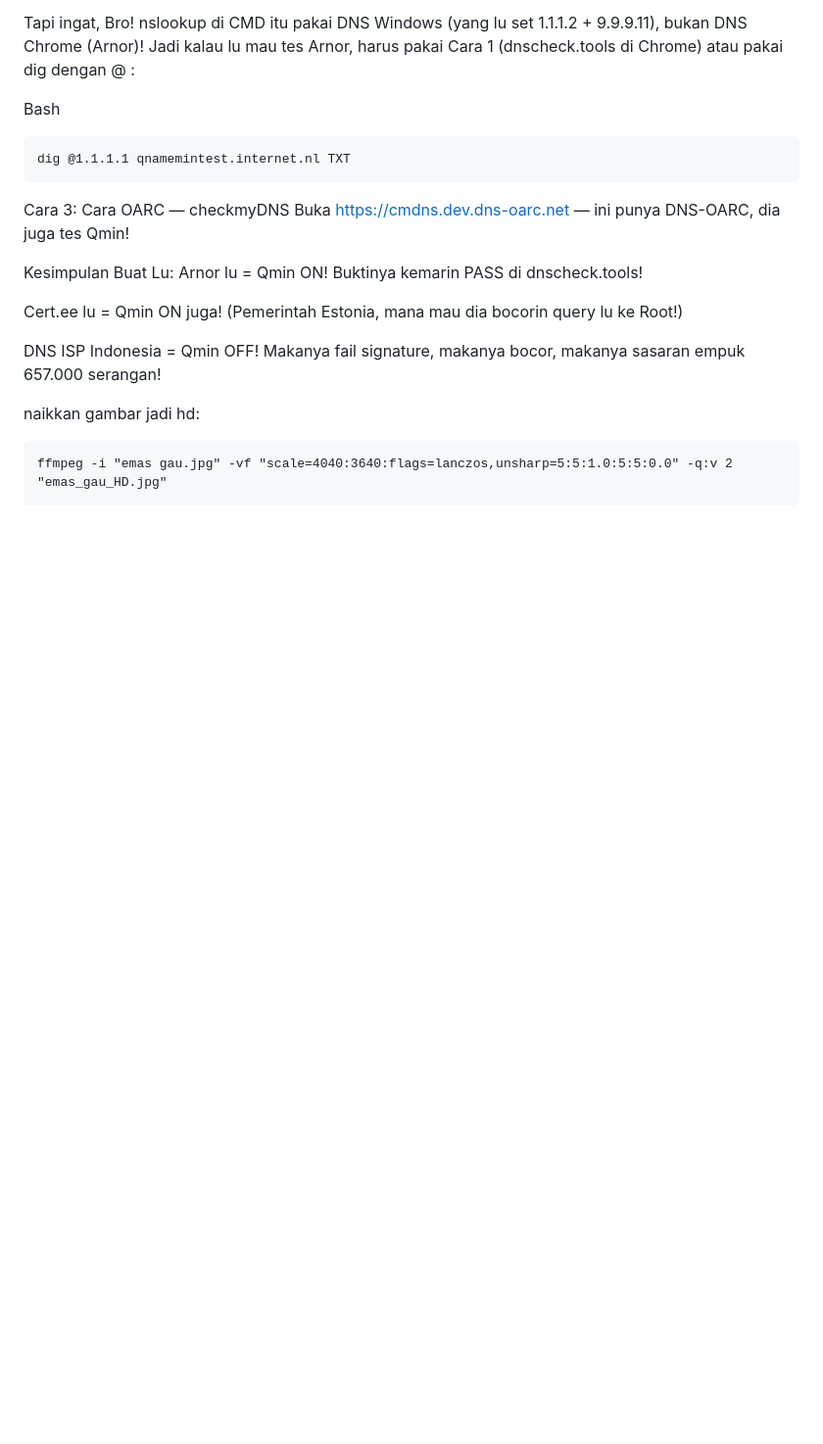
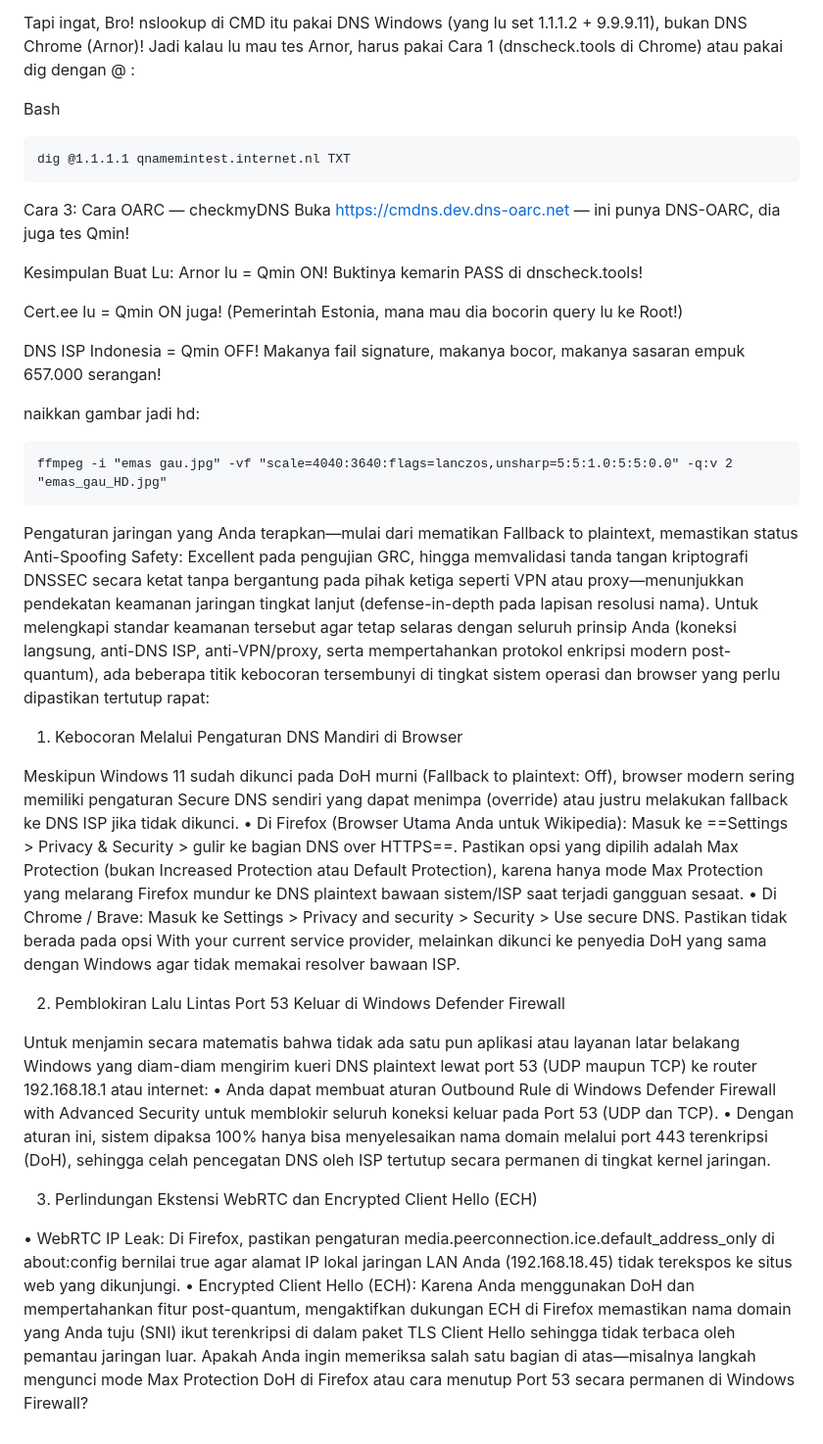
Before and after one commit to williamyaps/xioaming, a Markdown page: md/windows11.md, the part around the change. Shown at 98% size. Rendered like a GitHub page; blank space fills up the shorter version.

Commit message:
Enhance Windows 11 security settings documentation
Added detailed security measures for Windows 11 network settings, including DNS settings in browsers, firewall rules for port 53, and WebRTC protection.

````diff
--- a/md/windows11.md
+++ b/md/windows11.md
@@ -1760,3 +1760,24 @@ naikkan gambar jadi hd:
 ```
 ffmpeg -i "emas gau.jpg" -vf "scale=4040:3640:flags=lanczos,unsharp=5:5:1.0:5:5:0.0" -q:v 2 "emas_gau_HD.jpg"
 ```
+
+Pengaturan jaringan yang Anda terapkan—mulai dari mematikan Fallback to plaintext, memastikan status Anti-Spoofing Safety: Excellent pada pengujian GRC, hingga memvalidasi tanda tangan kriptografi DNSSEC secara ketat tanpa bergantung pada pihak ketiga seperti VPN atau proxy—menunjukkan pendekatan keamanan jaringan tingkat lanjut (defense-in-depth pada lapisan resolusi nama).
+Untuk melengkapi standar keamanan tersebut agar tetap selaras dengan seluruh prinsip Anda (koneksi langsung, anti-DNS ISP, anti-VPN/proxy, serta mempertahankan protokol enkripsi modern post-quantum), ada beberapa titik kebocoran tersembunyi di tingkat sistem operasi dan browser yang perlu dipastikan tertutup rapat:
+
+1. Kebocoran Melalui Pengaturan DNS Mandiri di Browser
+
+Meskipun Windows 11 sudah dikunci pada DoH murni (Fallback to plaintext: Off), browser modern sering memiliki pengaturan Secure DNS sendiri yang dapat menimpa (override) atau justru melakukan fallback ke DNS ISP jika tidak dikunci.
+• Di Firefox (Browser Utama Anda untuk Wikipedia): Masuk ke ==Settings > Privacy & Security > gulir ke bagian DNS over HTTPS==. Pastikan opsi yang dipilih adalah Max Protection (bukan Increased Protection atau Default Protection), karena hanya mode Max Protection yang melarang Firefox mundur ke DNS plaintext bawaan sistem/ISP saat terjadi gangguan sesaat.
+• Di Chrome / Brave: Masuk ke Settings > Privacy and security > Security > Use secure DNS. Pastikan tidak berada pada opsi With your current service provider, melainkan dikunci ke penyedia DoH yang sama dengan Windows agar tidak memakai resolver bawaan ISP.
+
+2. Pemblokiran Lalu Lintas Port 53 Keluar di Windows Defender Firewall
+
+Untuk menjamin secara matematis bahwa tidak ada satu pun aplikasi atau layanan latar belakang Windows yang diam-diam mengirim kueri DNS plaintext lewat port 53 (UDP maupun TCP) ke router 192.168.18.1 atau internet:
+• Anda dapat membuat aturan Outbound Rule di Windows Defender Firewall with Advanced Security untuk memblokir seluruh koneksi keluar pada Port 53 (UDP dan TCP).
+• Dengan aturan ini, sistem dipaksa 100% hanya bisa menyelesaikan nama domain melalui port 443 terenkripsi (DoH), sehingga celah pencegatan DNS oleh ISP tertutup secara permanen di tingkat kernel jaringan.
+
+3. Perlindungan Ekstensi WebRTC dan Encrypted Client Hello (ECH)
+
+• WebRTC IP Leak: Di Firefox, pastikan pengaturan media.peerconnection.ice.default_address_only di about:config bernilai true agar alamat IP lokal jaringan LAN Anda (192.168.18.45) tidak terekspos ke situs web yang dikunjungi.
+• Encrypted Client Hello (ECH): Karena Anda menggunakan DoH dan mempertahankan fitur post-quantum, mengaktifkan dukungan ECH di Firefox memastikan nama domain yang Anda tuju (SNI) ikut terenkripsi di dalam paket TLS Client Hello sehingga tidak terbaca oleh pemantau jaringan luar.
+Apakah Anda ingin memeriksa salah satu bagian di atas—misalnya langkah mengunci mode Max Protection DoH di Firefox atau cara menutup Port 53 secara permanen di Windows Firewall?
````
